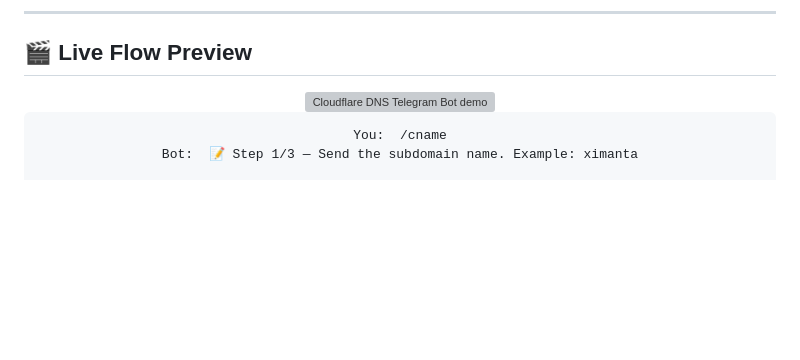
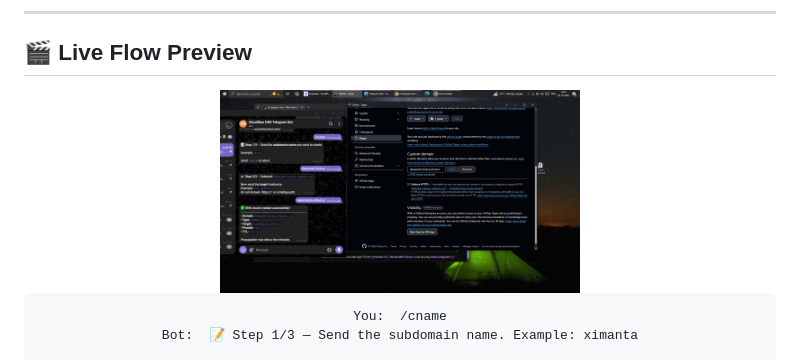
Before and after one commit to realtuku/cf-dns-telegram-bot, a Markdown page: README.md, the part around the change. GitHub-like rendering; blank space fills up the shorter version; grey boxes are pictures that could not be loaded.

Commit message:
Update image source in Live Flow Preview section

```diff
--- a/README.md
+++ b/README.md
@@ -53,7 +53,7 @@ A **long-polling Telegram bot** that lets you create Cloudflare **CNAME** record
 ## 🎬 Live Flow Preview
 
 <div align="center">
-  <img src="Screenshot(161).png" alt="Cloudflare DNS Telegram Bot demo" width="360" />
+  <img src="success.png" alt="Cloudflare DNS Telegram Bot demo" width="360" />
 </div>
 
 <div align="center">
```
